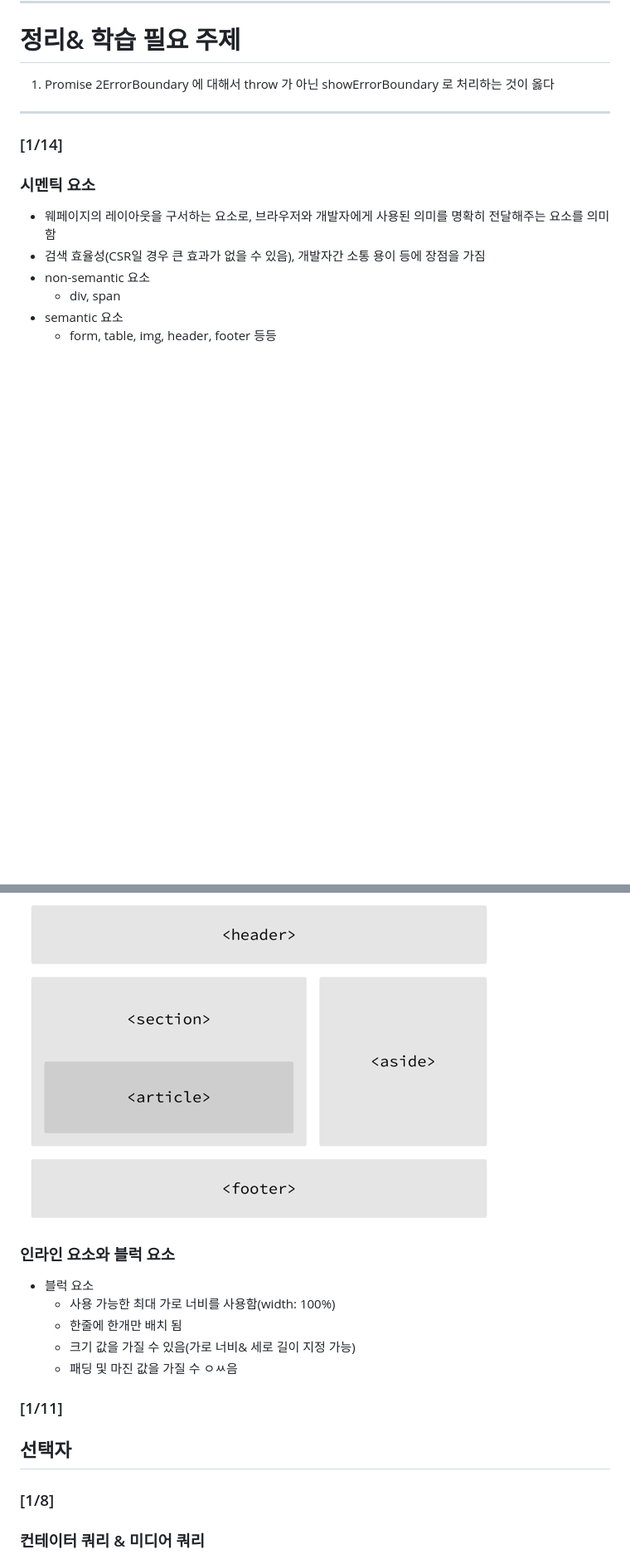
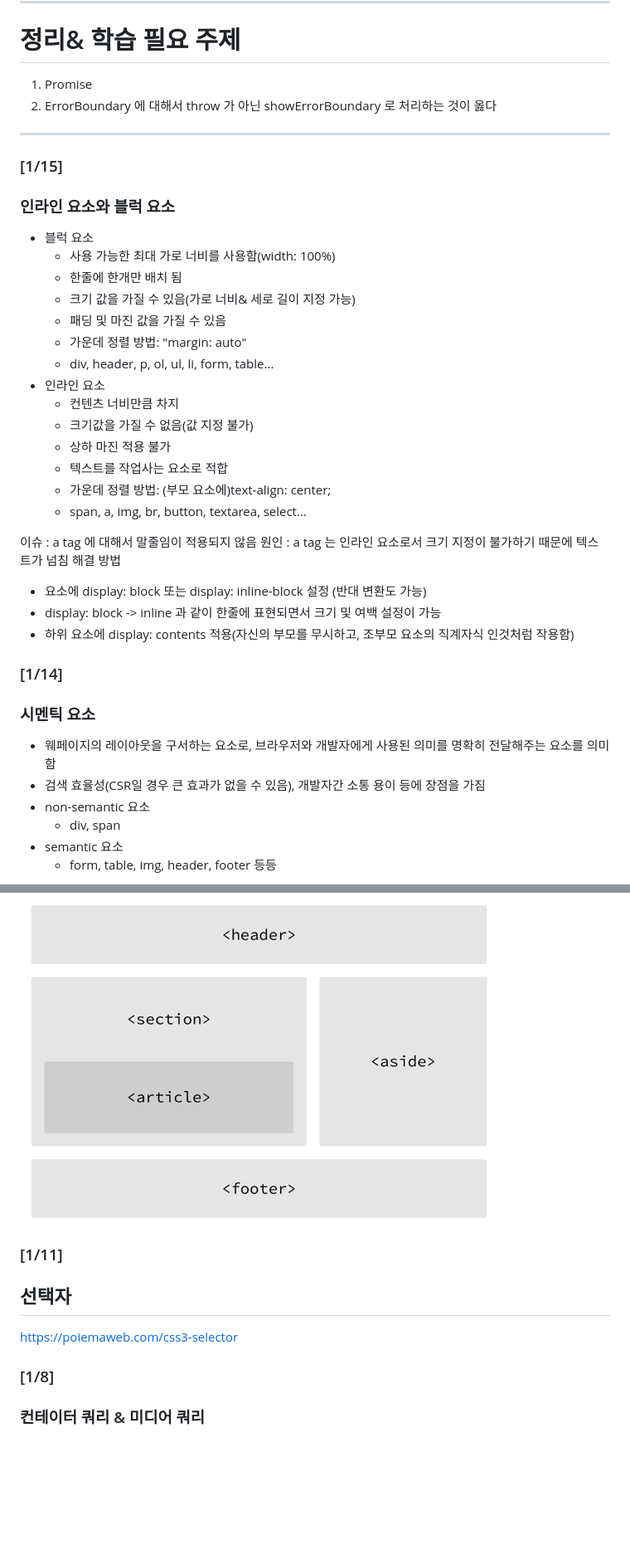
Before and after one commit to shim506/shim506.github.io, a Markdown page: README.md, 2 parts joined by grey strips. Shown: that part at 83% size. Drawn GitHub-style; blank space fills up the shorter version.

Commit message:
2024/01/14(인라인 & 블럭요소)

```diff
--- a/README.md
+++ b/README.md
@@ -9,9 +9,34 @@
 # 정리& 학습 필요 주제
 
 1. Promise
-2ErrorBoundary 에 대해서 throw 가 아닌 showErrorBoundary 로 처리하는 것이 옳다
+2. ErrorBoundary 에 대해서 throw 가 아닌 showErrorBoundary 로 처리하는 것이 옳다
 
 ---
+
+### [1/15]
+### 인라인 요소와 블럭 요소
+- 블럭 요소
+  - 사용 가능한 최대 가로 너비를 사용함(width: 100%)
+  - 한줄에 한개만 배치 됨
+  - 크기 값을 가질 수 있음(가로 너비& 세로 길이 지정 가능)
+  - 패딩 및 마진 값을 가질 수 있음
+  - 가운데 정렬 방법: "margin: auto"
+  - div, header, p, ol, ul, li, form, table...
+- 인라인 요소
+  - 컨텐츠 너비만큼 차지
+  - 크기값을 가질 수 없음(값 지정 불가)
+  - 상하 마진 적용 불가
+  - 텍스트를 작업사는 요소로 적합
+  - 가운데 정렬 방법: (부모 요소에)text-align: center;
+  - span, a, img, br, button, textarea, select...
+
+이슈 : a tag 에 대해서 말줄임이 적용되지 않음
+원인 : a tag 는 인라인 요소로서 크기 지정이 불가하기 때문에 텍스트가 넘침
+해결 방법
+- 요소에 display: block 또는 display: inline-block 설정 (반대 변환도 가능)
+- display: block -> inline 과 같이 한줄에 표현되면서 크기 및 여백 설정이 가능
+- 하위 요소에 display: contents 적용(자신의 부모를 무시하고, 조부모 요소의 직계자식 인것처럼 작용함)
+
 
 ### [1/14]
 
@@ -36,15 +61,11 @@
 
 ![img_1.png](img_1.png)
 
-### 인라인 요소와 블럭 요소
-- 블럭 요소
-  - 사용 가능한 최대 가로 너비를 사용함(width: 100%)
-  - 한줄에 한개만 배치 됨
-  - 크기 값을 가질 수 있음(가로 너비& 세로 길이 지정 가능)
-  - 패딩 및 마진 값을 가질 수 ㅇㅆ음
-
 ### [1/11]
 ## 선택자
+
+
+https://poiemaweb.com/css3-selector
 
 
 ### [1/8]
```
Also changed, not shown: other parts of README.md (+0 -2 lines).
